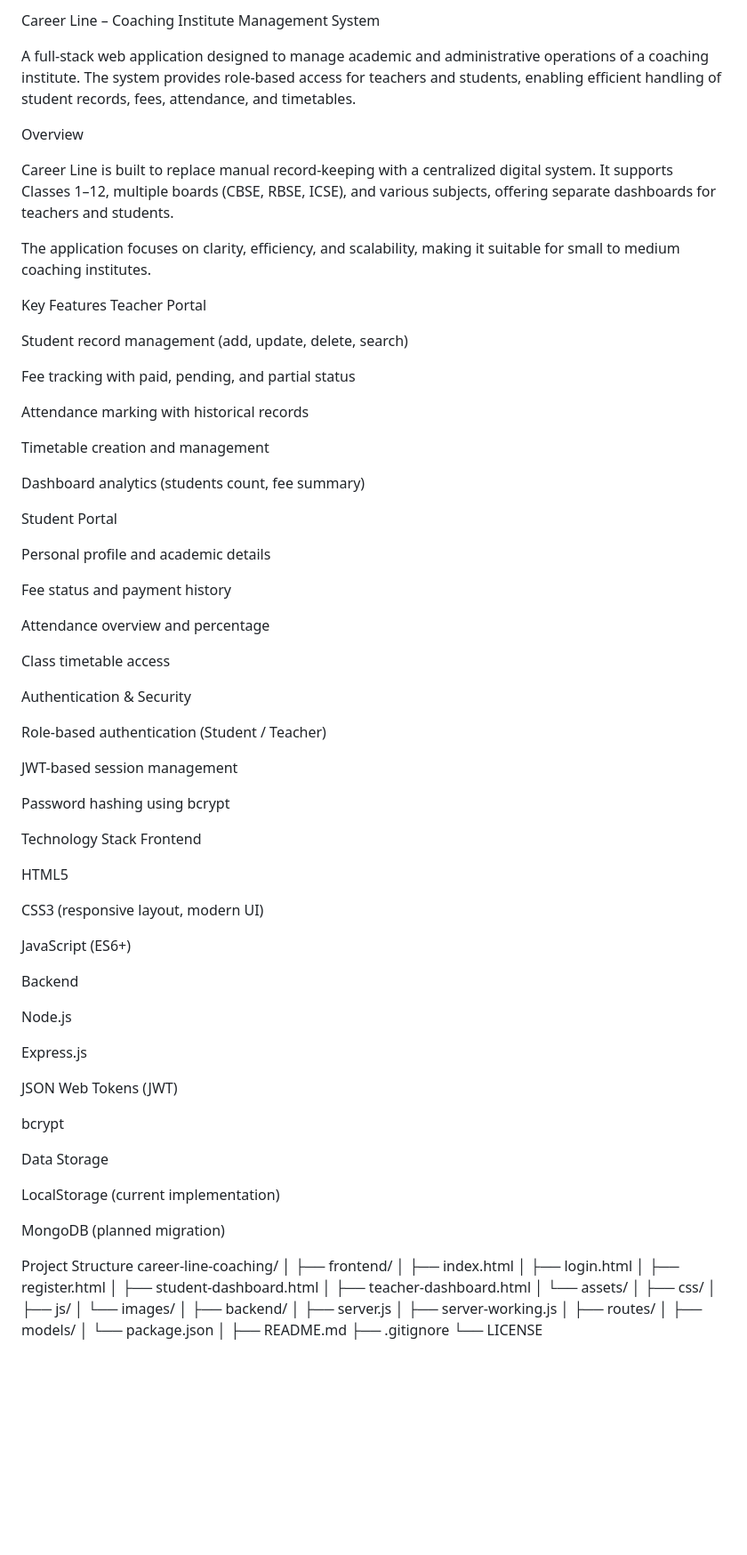
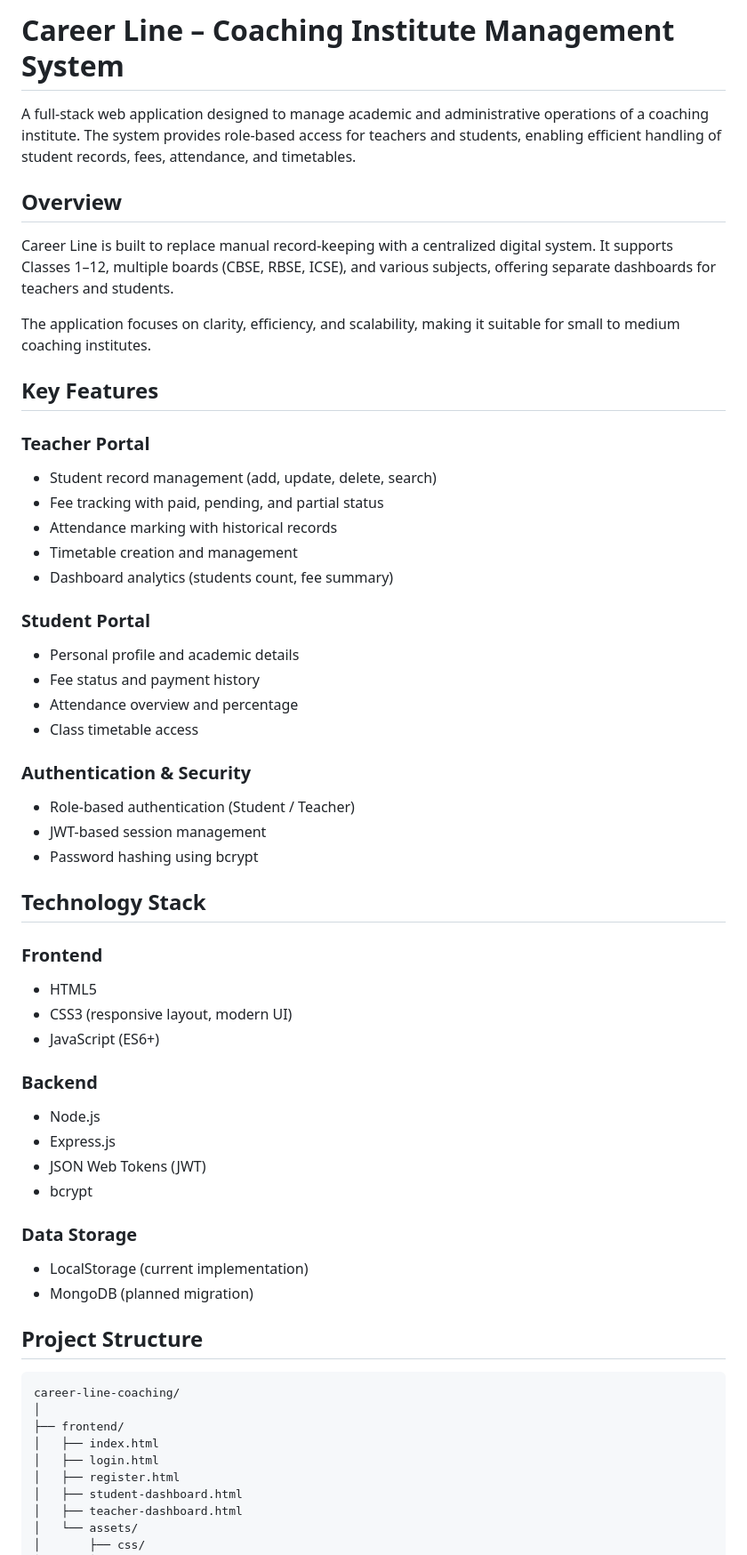
Before and after one commit to Anvesha-Khandelwal/career-line-coaching, a Markdown page: README.md, the part around one of its changes. Shown at 89% size. GitHub-like rendering; blank space fills up the shorter version.

````diff
--- a/README.md
+++ b/README.md
@@ -1,72 +1,53 @@
-Career Line – Coaching Institute Management System
+# Career Line – Coaching Institute Management System
 
-A full-stack web application designed to manage academic and administrative operations of a coaching institute.
-The system provides role-based access for teachers and students, enabling efficient handling of student records, fees, attendance, and timetables.
+A full-stack web application designed to manage academic and administrative operations of a coaching institute. The system provides role-based access for teachers and students, enabling efficient handling of student records, fees, attendance, and timetables.
 
-Overview
+## Overview
 
-Career Line is built to replace manual record-keeping with a centralized digital system.
-It supports Classes 1–12, multiple boards (CBSE, RBSE, ICSE), and various subjects, offering separate dashboards for teachers and students.
+Career Line is built to replace manual record-keeping with a centralized digital system. It supports Classes 1–12, multiple boards (CBSE, RBSE, ICSE), and various subjects, offering separate dashboards for teachers and students.
 
 The application focuses on clarity, efficiency, and scalability, making it suitable for small to medium coaching institutes.
 
-Key Features
-Teacher Portal
+## Key Features
 
-Student record management (add, update, delete, search)
+### Teacher Portal
+- Student record management (add, update, delete, search)
+- Fee tracking with paid, pending, and partial status
+- Attendance marking with historical records
+- Timetable creation and management
+- Dashboard analytics (students count, fee summary)
 
-Fee tracking with paid, pending, and partial status
+### Student Portal
+- Personal profile and academic details
+- Fee status and payment history
+- Attendance overview and percentage
+- Class timetable access
 
-Attendance marking with historical records
+### Authentication & Security
+- Role-based authentication (Student / Teacher)
+- JWT-based session management
+- Password hashing using bcrypt
 
-Timetable creation and management
+## Technology Stack
 
-Dashboard analytics (students count, fee summary)
+### Frontend
+- HTML5
+- CSS3 (responsive layout, modern UI)
+- JavaScript (ES6+)
 
-Student Portal
+### Backend
+- Node.js
+- Express.js
+- JSON Web Tokens (JWT)
+- bcrypt
 
-Personal profile and academic details
+### Data Storage
+- LocalStorage (current implementation)
+- MongoDB (planned migration)
 
-Fee status and payment history
+## Project Structure
 
-Attendance overview and percentage
-
-Class timetable access
-
-Authentication & Security
-
-Role-based authentication (Student / Teacher)
-
-JWT-based session management
-
-Password hashing using bcrypt
-
-Technology Stack
-Frontend
-
-HTML5
-
-CSS3 (responsive layout, modern UI)
-
-JavaScript (ES6+)
-
-Backend
-
-Node.js
-
-Express.js
-
-JSON Web Tokens (JWT)
-
-bcrypt
-
-Data Storage
-
-LocalStorage (current implementation)
-
-MongoDB (planned migration)
-
-Project Structure
+```
 career-line-coaching/
 │
 ├── frontend/
````
Also changed, not shown: other parts of README.md (+127 -50 lines).
